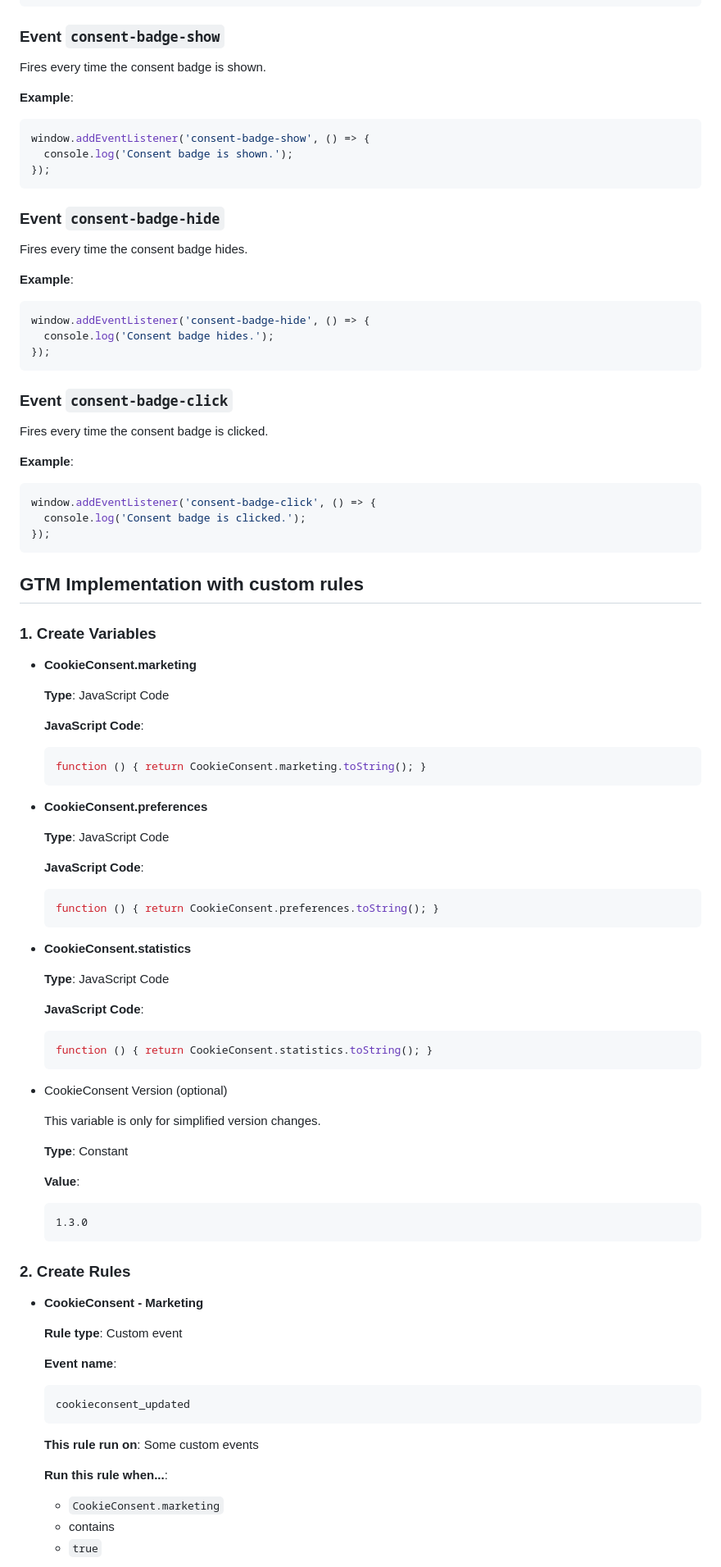
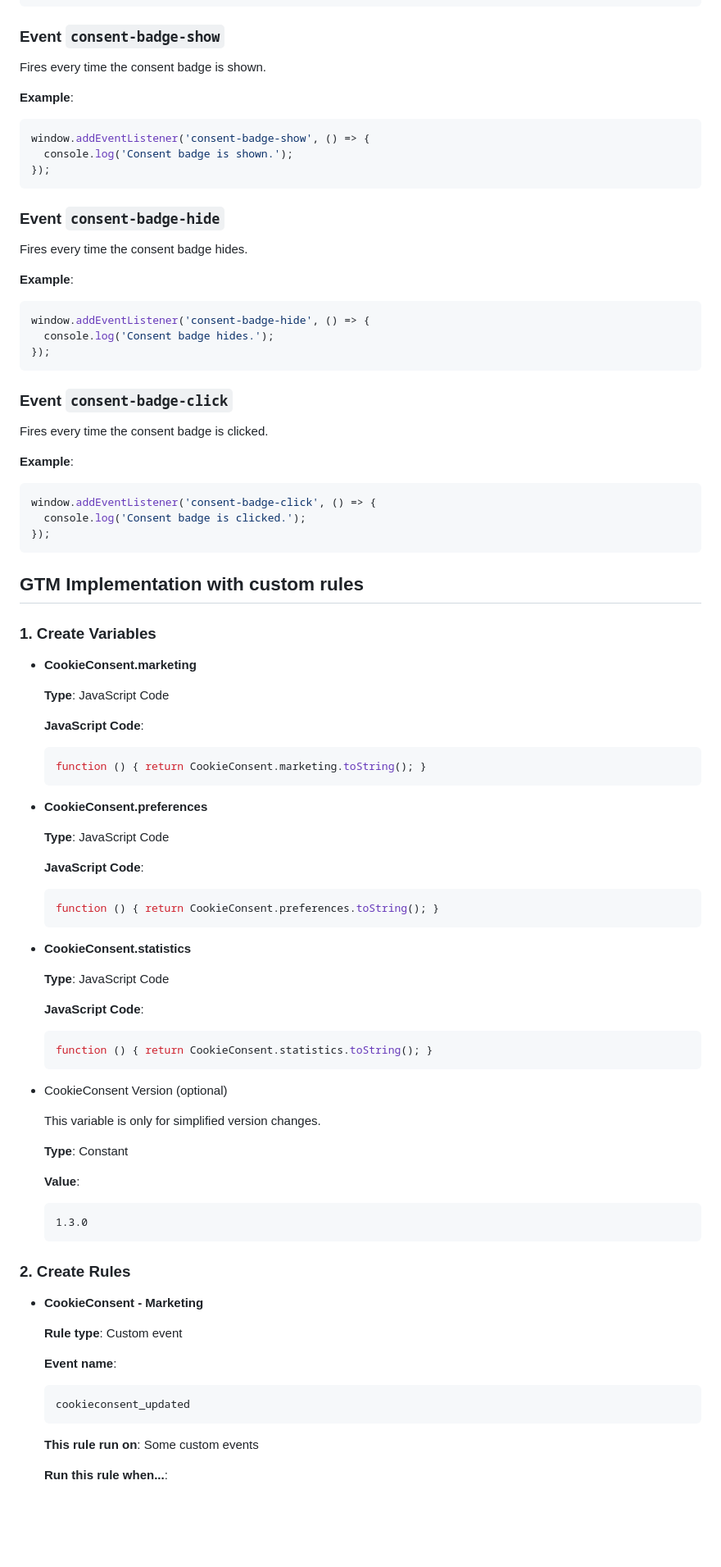
Before and after one commit to danielsitek/dgp-cookie-consent, a Markdown page: README.md, the part around one of its changes. Shown at 82% size. Drawn GitHub-style; blank space fills up the shorter version.

````diff
--- a/README.md
+++ b/README.md
@@ -475,7 +484,6 @@ window.addEventListener('consent-close', () => {
 
 Fires every time the consent badge is shown.
 
-
 **Example**:
 
 ```js
@@ -487,7 +495,6 @@ window.addEventListener('consent-badge-show', () => {
 ### Event `consent-badge-hide`
 
 Fires every time the consent badge hides.
-
 
 **Example**:
 
@@ -501,7 +508,6 @@ window.addEventListener('consent-badge-hide', () => {
 
 Fires every time the consent badge is clicked.
 
-
 **Example**:
 
 ```js
@@ -514,7 +520,7 @@ window.addEventListener('consent-badge-click', () => {
 
 ### 1. Create Variables
 
-* **CookieConsent.marketing**
+- **CookieConsent.marketing**
 
   **Type**: JavaScript Code
 
@@ -524,7 +530,7 @@ window.addEventListener('consent-badge-click', () => {
   function () { return CookieConsent.marketing.toString(); }
   ```
 
-* **CookieConsent.preferences**
+- **CookieConsent.preferences**
 
   **Type**: JavaScript Code
 
@@ -534,7 +540,7 @@ window.addEventListener('consent-badge-click', () => {
   function () { return CookieConsent.preferences.toString(); }
   ```
 
-* **CookieConsent.statistics**
+- **CookieConsent.statistics**
 
   **Type**: JavaScript Code
 
@@ -544,7 +550,7 @@ window.addEventListener('consent-badge-click', () => {
   function () { return CookieConsent.statistics.toString(); }
   ```
 
-* CookieConsent Version (optional)
+- CookieConsent Version (optional)
 
   This variable is only for simplified version changes.
 
@@ -558,7 +564,7 @@ window.addEventListener('consent-badge-click', () => {
 
 ### 2. Create Rules
 
-* **CookieConsent - Marketing**
+- **CookieConsent - Marketing**
 
   **Rule type**: Custom event
 
@@ -571,7 +577,4 @@ window.addEventListener('consent-badge-click', () => {
   **This rule run on**: Some custom events
 
   **Run this rule when...**:
-    * `CookieConsent.marketing`
-    * contains
-    * `true`
 
````
Also changed, not shown: other parts of README.md (+77 -64 lines).
